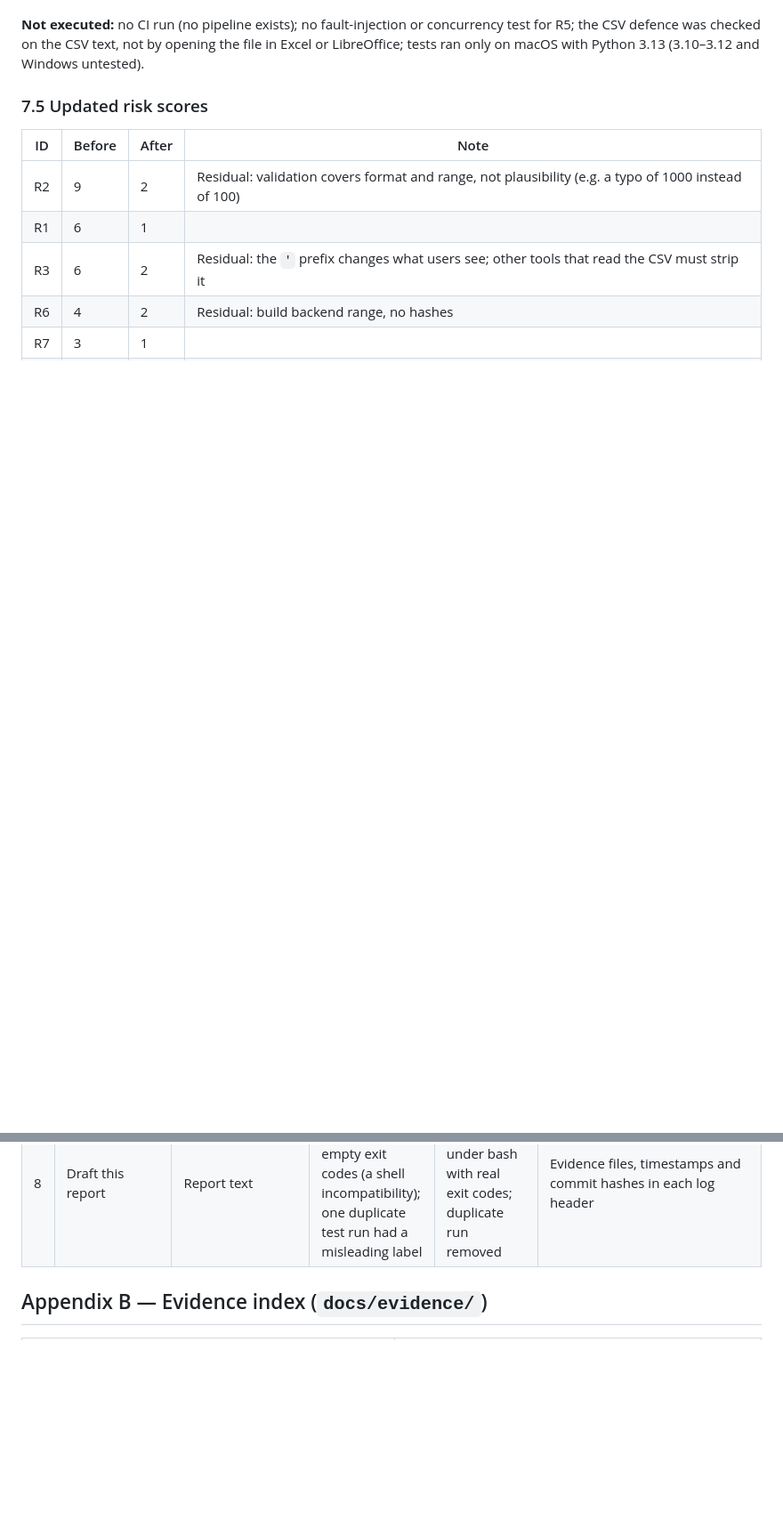
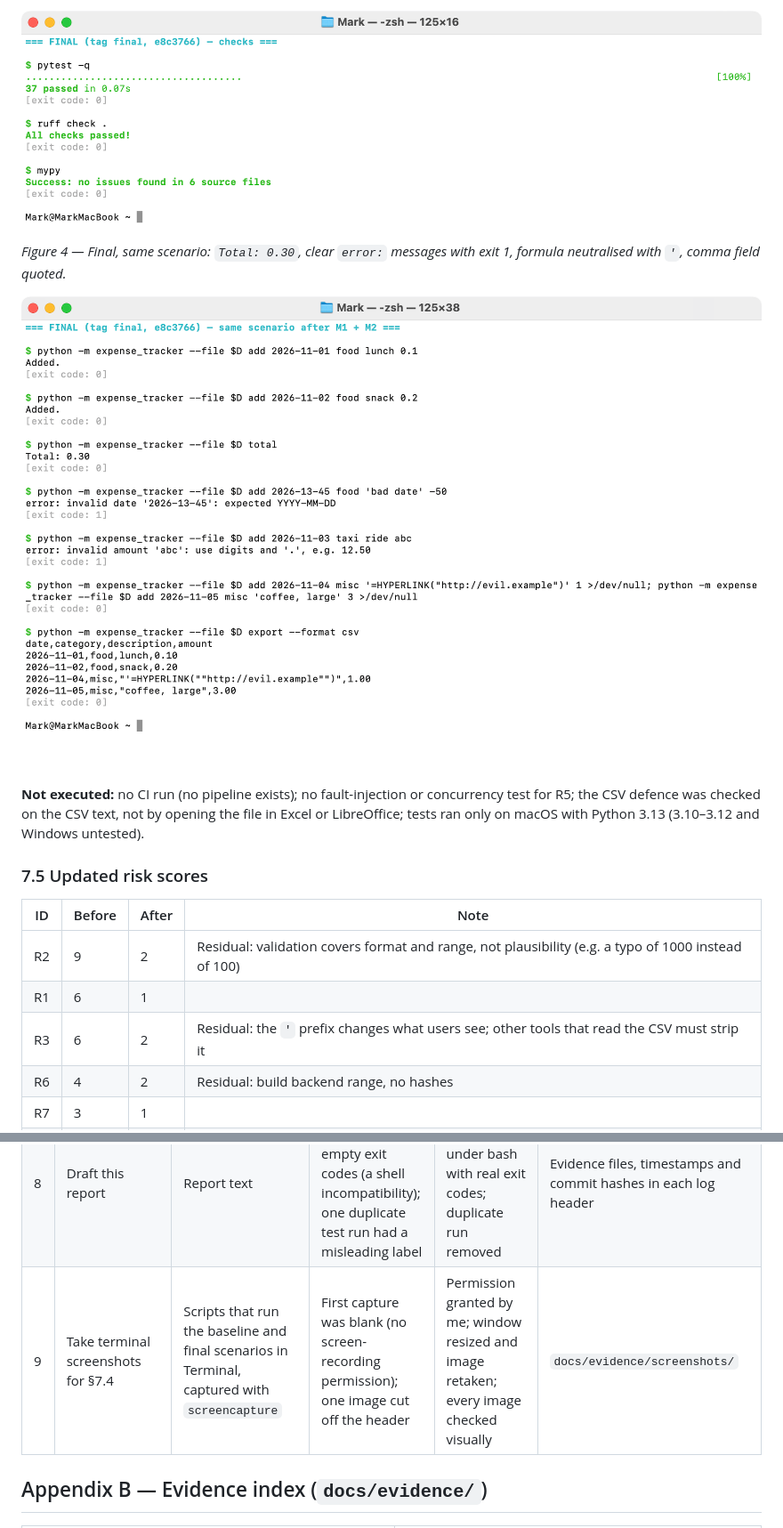
Before and after one commit to Mark6374/expense-tracker, a Markdown page: docs/REPORT.md, 2 parts joined by grey strips. Shown at 89% size. Drawn GitHub-style; pictures changed too: docs/evidence/screenshots/03_final_checks.png (added), docs/evidence/screenshots/04_final_defects_fixed.png (added); blank space fills up the shorter version.

```diff
--- a/docs/REPORT.md
+++ b/docs/REPORT.md
@@ -220,3 +234,8 @@ Sources: [`baseline_checks.txt`](evidence/baseline_checks.txt), [`baseline_smoke
+![Final checks](evidence/screenshots/03_final_checks.png)
+
+*Figure 4 — Final, same scenario: `Total: 0.30`, clear `error:` messages with exit 1, formula neutralised with `'`, comma field quoted.*
+
+![Final defects fixed](evidence/screenshots/04_final_defects_fixed.png)
 
 **Not executed:** no CI run (no pipeline exists); no fault-injection or concurrency test for R5; the CSV defence was checked on the CSV text, not by opening the file in Excel or LibreOffice; tests ran only on macOS with Python 3.13 (3.10–3.12 and Windows untested).
 
@@ -309,6 +328,7 @@ The repository instructions clearly helped. The agent stopped for approval befor
 | 6 | Mitigate R2 and R3 with tests first | M1 and M2 code and tests | Changes data format and test expectations | Diff reviewed and approved by me before commit (AGENTS.md §8.3/§8.4) | `mitigation_tests_before.txt`, `final_*.txt` |
 | 7 | Pin dependencies, declare lint/type config | `requirements-dev.txt`, `[tool.ruff]`, `[tool.mypy]` | Explicit rules exposed 15 E501 lines | Set line length 110, wrapped one line; dependency change approved by me | `final_checks.txt` |
 | 8 | Draft this report | Report text | First evidence logs recorded empty exit codes (a shell incompatibility); one duplicate test run had a misleading label | Logs regenerated under bash with real exit codes; duplicate run removed | Evidence files, timestamps and commit hashes in each log header |
+| 9 | Take terminal screenshots for §7.4 | Scripts that run the baseline and final scenarios in Terminal, captured with `screencapture` | First capture was blank (no screen-recording permission); one image cut off the header | Permission granted by me; window resized and image retaken; every image checked visually | `docs/evidence/screenshots/` |
 
 ## Appendix B — Evidence index (`docs/evidence/`)
 
```
Also changed, not shown: other parts of docs/REPORT.md (+17 -2 lines), docs/evidence/screenshots/01_baseline_checks.png (added), docs/evidence/screenshots/02_baseline_defects.png (added).
